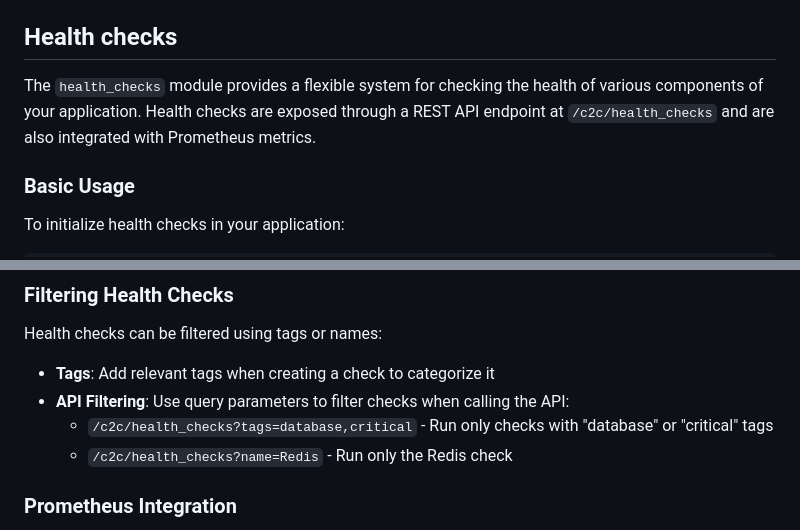
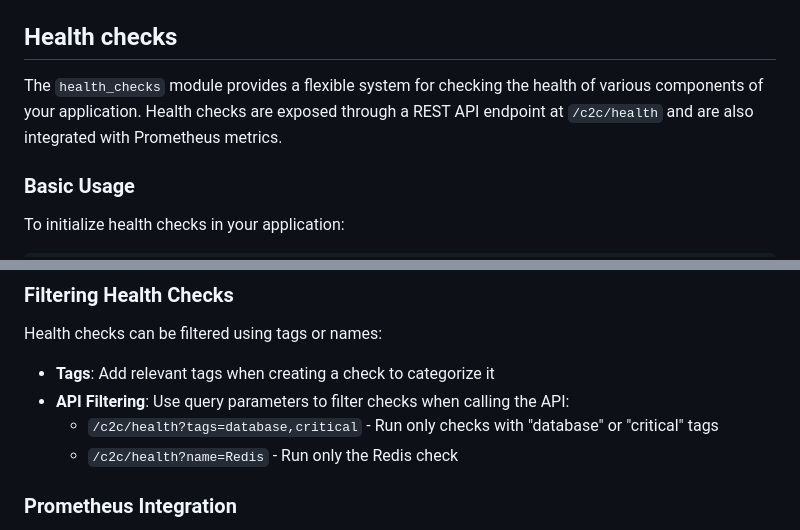
Before and after one commit to camptocamp/c2casgiutils, a Markdown page: README.md, 2 parts joined by grey strips. GitHub-like rendering.

Commit message:
Fix health check endpoint path in README.md

```diff
--- a/README.md
+++ b/README.md
@@ -191,7 +191,7 @@ Then you can use the `echo_handler` function you will have the response of all t
 
 ## Health checks
 
-The `health_checks` module provides a flexible system for checking the health of various components of your application. Health checks are exposed through a REST API endpoint at `/c2c/health_checks` and are also integrated with Prometheus metrics.
+The `health_checks` module provides a flexible system for checking the health of various components of your application. Health checks are exposed through a REST API endpoint at `/c2c/health` and are also integrated with Prometheus metrics.
 
 ### Basic Usage
 
@@ -249,8 +249,8 @@ Health checks can be filtered using tags or names:
 
 - **Tags**: Add relevant tags when creating a check to categorize it
 - **API Filtering**: Use query parameters to filter checks when calling the API:
-  - `/c2c/health_checks?tags=database,critical` - Run only checks with "database" or "critical" tags
-  - `/c2c/health_checks?name=Redis` - Run only the Redis check
+  - `/c2c/health?tags=database,critical` - Run only checks with "database" or "critical" tags
+  - `/c2c/health?name=Redis` - Run only the Redis check
 
 ### Prometheus Integration
 
```
